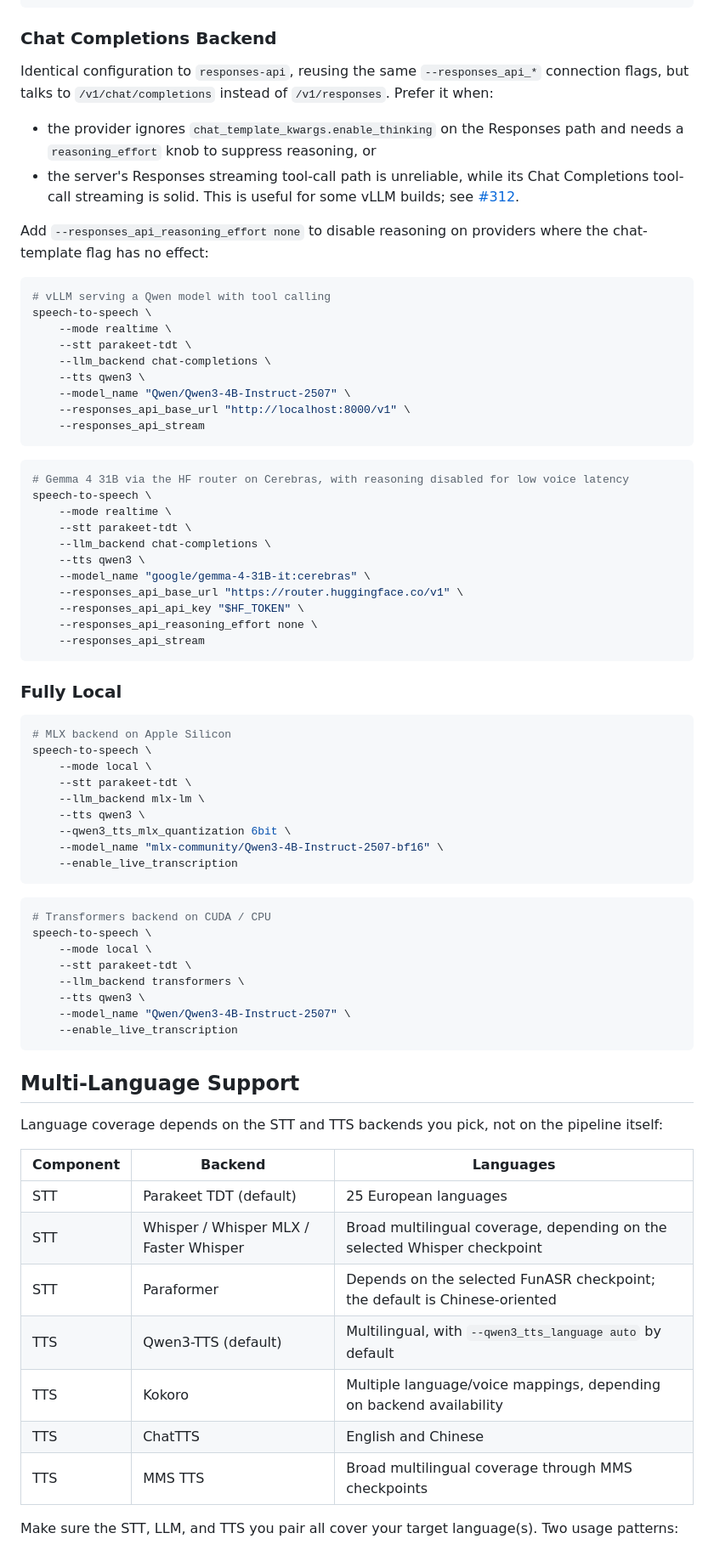
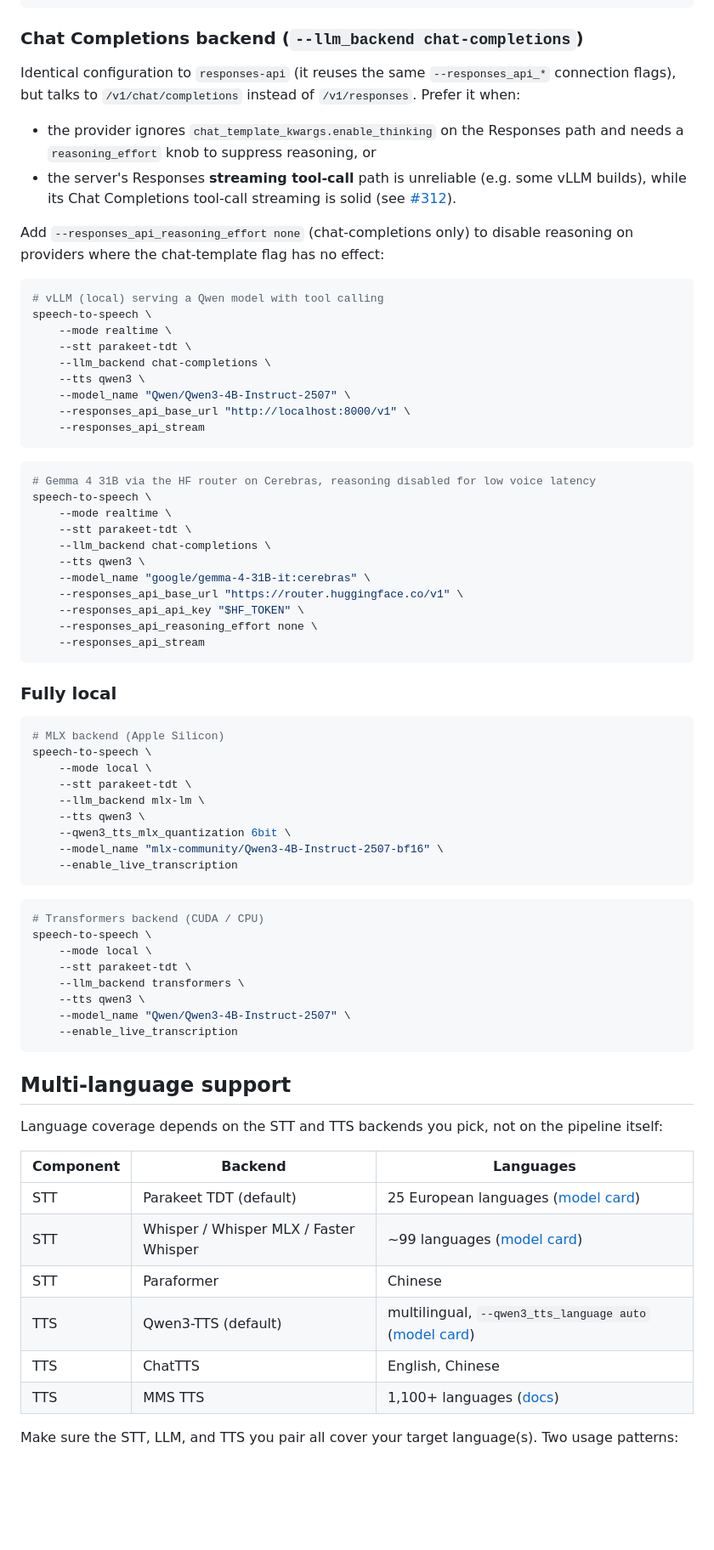
Before and after one commit to JavidAAA/Convert_Speech, a Markdown page: README.md, the part around one of its changes. Shown at 85% size. Drawn GitHub-style; blank space fills up the shorter version.

````diff
--- a/README.md
+++ b/README.md
@@ -354,17 +351,17 @@ speech-to-speech \
     --enable_live_transcription
 ```
 
-### Chat Completions Backend
+### Chat Completions backend (`--llm_backend chat-completions`)
 
-Identical configuration to `responses-api`, reusing the same `--responses_api_*` connection flags, but talks to `/v1/chat/completions` instead of `/v1/responses`. Prefer it when:
+Identical configuration to `responses-api` (it reuses the same `--responses_api_*` connection flags), but talks to `/v1/chat/completions` instead of `/v1/responses`. Prefer it when:
 
 - the provider ignores `chat_template_kwargs.enable_thinking` on the Responses path and needs a `reasoning_effort` knob to suppress reasoning, or
-- the server's Responses streaming tool-call path is unreliable, while its Chat Completions tool-call streaming is solid. This is useful for some vLLM builds; see [#312](https://github.com/huggingface/speech-to-speech/issues/312).
+- the server's Responses **streaming tool-call** path is unreliable (e.g. some vLLM builds), while its Chat Completions tool-call streaming is solid (see [#312](https://github.com/huggingface/speech-to-speech/issues/312)).
 
-Add `--responses_api_reasoning_effort none` to disable reasoning on providers where the chat-template flag has no effect:
+Add `--responses_api_reasoning_effort none` (chat-completions only) to disable reasoning on providers where the chat-template flag has no effect:
 
 ```bash
-# vLLM serving a Qwen model with tool calling
+# vLLM (local) serving a Qwen model with tool calling
 speech-to-speech \
     --mode realtime \
     --stt parakeet-tdt \
@@ -376,7 +373,7 @@ speech-to-speech \
 ```
 
 ```bash
-# Gemma 4 31B via the HF router on Cerebras, with reasoning disabled for low voice latency
+# Gemma 4 31B via the HF router on Cerebras, reasoning disabled for low voice latency
 speech-to-speech \
     --mode realtime \
     --stt parakeet-tdt \
@@ -389,10 +386,10 @@ speech-to-speech \
     --responses_api_stream
 ```
 
-### Fully Local
+### Fully local
 
 ```bash
-# MLX backend on Apple Silicon
+# MLX backend (Apple Silicon)
 speech-to-speech \
     --mode local \
     --stt parakeet-tdt \
@@ -404,7 +401,7 @@ speech-to-speech \
 ```
 
 ```bash
-# Transformers backend on CUDA / CPU
+# Transformers backend (CUDA / CPU)
 speech-to-speech \
     --mode local \
     --stt parakeet-tdt \
@@ -414,19 +411,20 @@ speech-to-speech \
     --enable_live_transcription
 ```
 
-## Multi-Language Support
+## Multi-language support
 
 Language coverage depends on the STT and TTS backends you pick, not on the pipeline itself:
 
 | Component | Backend | Languages |
 |---|---|---|
-| STT | Parakeet TDT (default) | 25 European languages |
-| STT | Whisper / Whisper MLX / Faster Whisper | Broad multilingual coverage, depending on the selected Whisper checkpoint |
-| STT | Paraformer | Depends on the selected FunASR checkpoint; the default is Chinese-oriented |
-| TTS | Qwen3-TTS (default) | Multilingual, with `--qwen3_tts_language auto` by default |
-| TTS | Kokoro | Multiple language/voice mappings, depending on backend availability |
-| TTS | ChatTTS | English and Chinese |
-| TTS | MMS TTS | Broad multilingual coverage through MMS checkpoints |
+| STT | Parakeet TDT (default) | 25 European languages ([model card](https://huggingface.co/nvidia/parakeet-tdt-1.1b)) |
+| STT | Whisper / Whisper MLX / Faster Whisper | ~99 languages ([model card](https://huggingface.co/openai/whisper-large-v3)) |
+| STT | Paraformer | Chinese |
+| TTS | Qwen3-TTS (default) | multilingual, `--qwen3_tts_language auto` ([model card](https://huggingface.co/Qwen/Qwen3-TTS-12Hz-1.7B-CustomVoice)) |
+| TTS | ChatTTS | English, Chinese |
+| TTS | MMS TTS | 1,100+ languages ([docs](https://huggingface.co/docs/transformers/model_doc/mms)) |
+
+<!-- TODO: fill exact language lists / counts from the model cards; the ones above are from memory -->
 
 Make sure the STT, LLM, and TTS you pair all cover your target language(s). Two usage patterns:
 
````
Also changed, not shown: other parts of README.md (+107 -123 lines).
